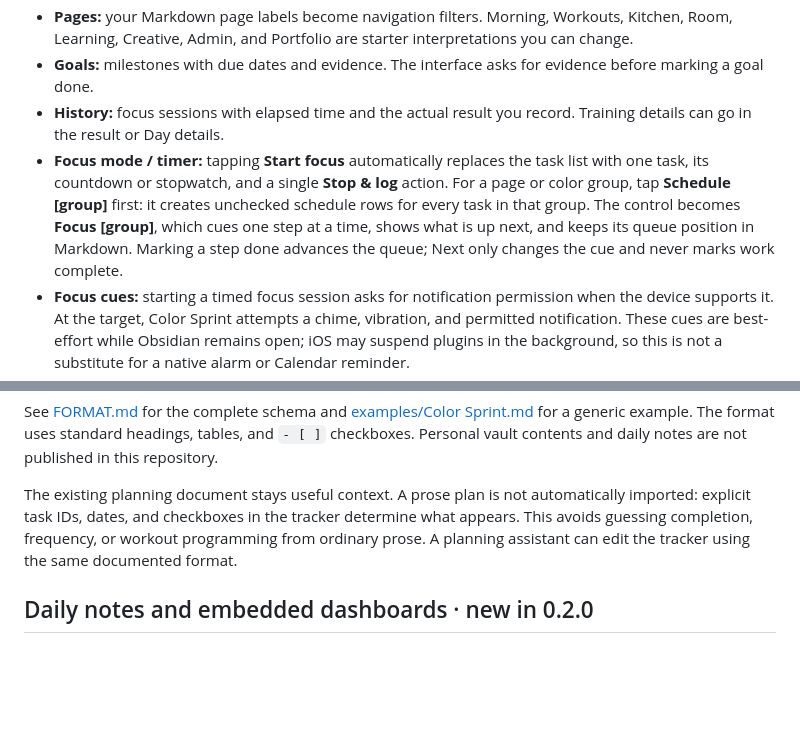
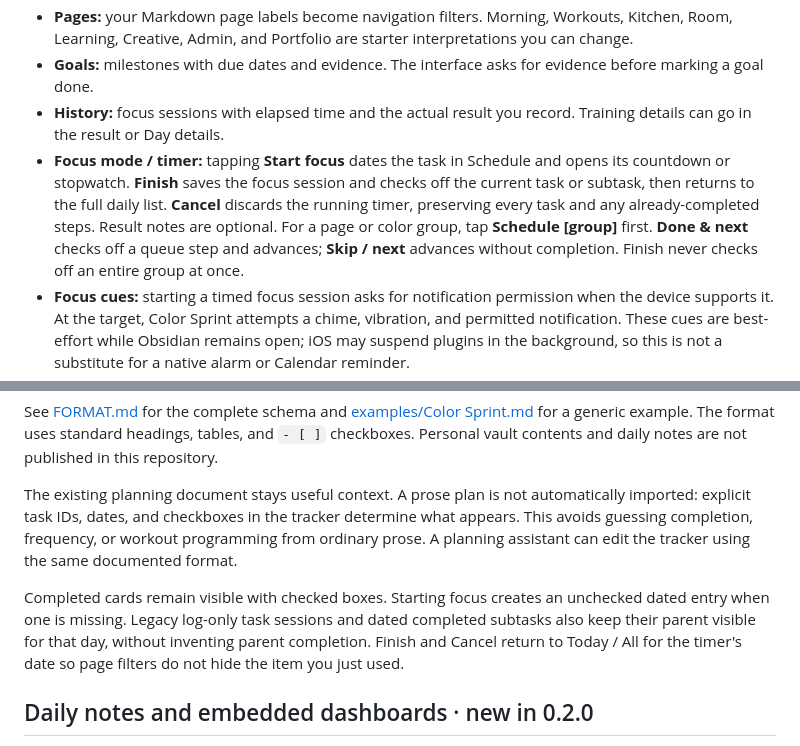
Before and after one commit to jogurtfm/color-sprint, a Markdown page: README.md, 2 parts joined by grey strips. Drawn GitHub-style; blank space fills up the shorter version.

Commit message:
Add explicit Finish and Cancel and retain focused tasks in daily list

```diff
--- a/README.md
+++ b/README.md
@@ -24,7 +24,7 @@ For a manual installation, download `manifest.json`, `main.js`, and `styles.css`
 - **Pages:** your Markdown page labels become navigation filters. Morning, Workouts, Kitchen, Room, Learning, Creative, Admin, and Portfolio are starter interpretations you can change.
 - **Goals:** milestones with due dates and evidence. The interface asks for evidence before marking a goal done.
 - **History:** focus sessions with elapsed time and the actual result you record. Training details can go in the result or Day details.
-- **Focus mode / timer:** tapping **Start focus** automatically replaces the task list with one task, its countdown or stopwatch, and a single **Stop & log** action. For a page or color group, tap **Schedule [group]** first: it creates unchecked schedule rows for every task in that group. The control becomes **Focus [group]**, which cues one step at a time, shows what is up next, and keeps its queue position in Markdown. Marking a step done advances the queue; Next only changes the cue and never marks work complete.
+- **Focus mode / timer:** tapping **Start focus** dates the task in Schedule and opens its countdown or stopwatch. **Finish** saves the focus session and checks off the current task or subtask, then returns to the full daily list. **Cancel** discards the running timer, preserving every task and any already-completed steps. Result notes are optional. For a page or color group, tap **Schedule [group]** first. **Done & next** checks off a queue step and advances; **Skip / next** advances without completion. Finish never checks off an entire group at once.
 - **Focus cues:** starting a timed focus session asks for notification permission when the device supports it. At the target, Color Sprint attempts a chime, vibration, and permitted notification. These cues are best-effort while Obsidian remains open; iOS may suspend plugins in the background, so this is not a substitute for a native alarm or Calendar reminder.
 - **Meditation mode and reflections:** tap **Meditate** to start the existing Mindfulness task as a clean, timed practice. Add a `## Reflections` heading with one plain quote per line in the tracker Markdown; focus and meditation mode rotate through those quotes without publishing or rewriting them.
 - **Training surfaces:** `Workout` and `Treadmill` each open their own minimal data-entry screen. They append real duration, distance, sets/load, and notes to `## Workout Log`; this stays separate from plan checkboxes and focus sessions.
@@ -44,6 +44,8 @@ This release also fixes old Timer table upgrades and makes focus/meditation open
 See [FORMAT.md](FORMAT.md) for the complete schema and [examples/Color Sprint.md](examples/Color%20Sprint.md) for a generic example. The format uses standard headings, tables, and `- [ ]` checkboxes. Personal vault contents and daily notes are not published in this repository.
 
 The existing planning document stays useful context. A prose plan is not automatically imported: explicit task IDs, dates, and checkboxes in the tracker determine what appears. This avoids guessing completion, frequency, or workout programming from ordinary prose. A planning assistant can edit the tracker using the same documented format.
+
+Completed cards remain visible with checked boxes. Starting focus creates an unchecked dated entry when one is missing. Legacy log-only task sessions and dated completed subtasks also keep their parent visible for that day, without inventing parent completion. Finish and Cancel return to Today / All for the timer's date so page filters do not hide the item you just used.
 
 ## Daily notes and embedded dashboards · new in 0.2.0
 
```
Also changed, not shown: FORMAT.md (+2 -2 lines), docs/meditation-preview.png, docs/roadmap-focus-preview.png, 14 other files.
